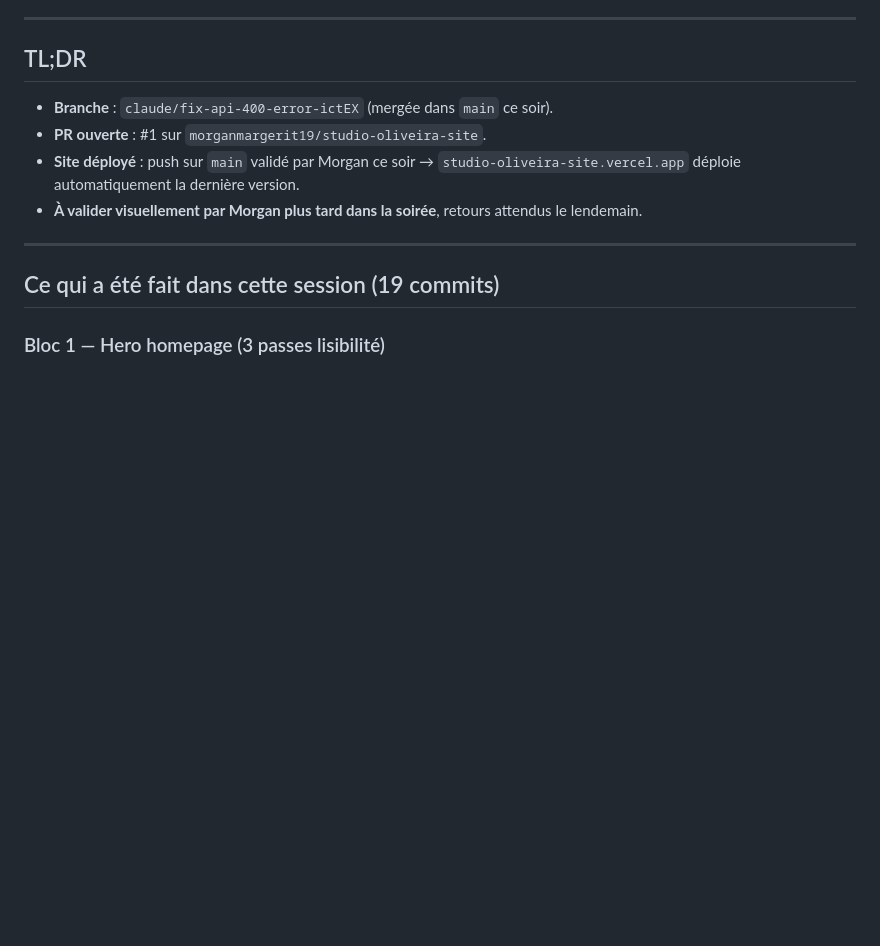
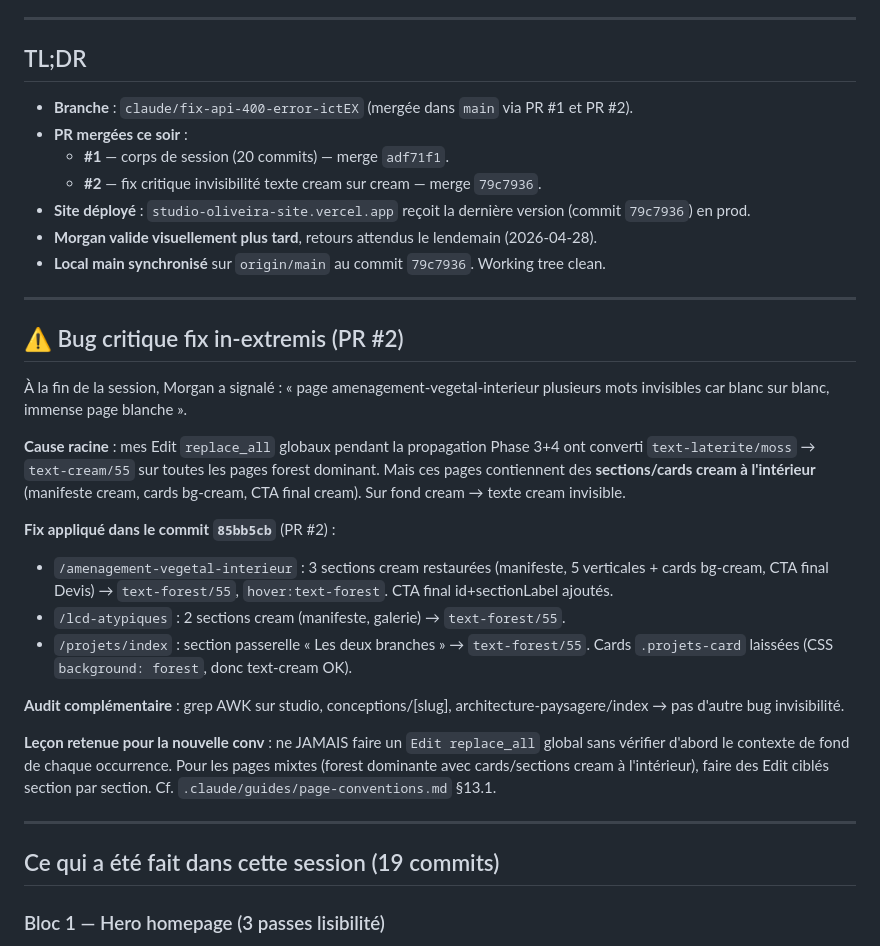
Before and after one commit to studio-jonathan-oliveira/studio-oliveira-site, a Markdown page: .claude/handoff-2026-04-27.md, the part around the change. GitHub-like rendering; blank space fills up the shorter version.

Commit message:
docs(handoff): update — PR #2 fix invisibilité cream + état final
Mise à jour du handoff suite au fix critique de fin de session :

- TL;DR enrichi : 2 PR mergées (#1 corps de session, #2 fix invisibilité),
  commit déployé en prod = 79c7936.
- Nouvelle section "⚠️ Bug critique fix in-extremis (PR #2)" : cause
  racine (Edit replace_all global sans vérification contexte fond),
  fix appliqué (3 pages avec sections cream restaurées en forest/55),
  leçon retenue pour les futures sessions.

```diff
--- a/.claude/handoff-2026-04-27.md
+++ b/.claude/handoff-2026-04-27.md
@@ -6,10 +6,31 @@ Document de reprise pour la prochaine session Claude Code (web ou CLI). À lire
 
 ## TL;DR
 
-- **Branche** : `claude/fix-api-400-error-ictEX` (mergée dans `main` ce soir).
-- **PR ouverte** : #1 sur `morganmargerit19/studio-oliveira-site`.
-- **Site déployé** : push sur `main` validé par Morgan ce soir → `studio-oliveira-site.vercel.app` déploie automatiquement la dernière version.
-- **À valider visuellement par Morgan plus tard dans la soirée**, retours attendus le lendemain.
+- **Branche** : `claude/fix-api-400-error-ictEX` (mergée dans `main` via PR #1 et PR #2).
+- **PR mergées ce soir** :
+  - **#1** — corps de session (20 commits) — merge `adf71f1`.
+  - **#2** — fix critique invisibilité texte cream sur cream — merge `79c7936`.
+- **Site déployé** : `studio-oliveira-site.vercel.app` reçoit la dernière version (commit `79c7936`) en prod.
+- **Morgan valide visuellement plus tard**, retours attendus le lendemain (2026-04-28).
+- **Local main synchronisé** sur `origin/main` au commit `79c7936`. Working tree clean.
+
+---
+
+## ⚠️ Bug critique fix in-extremis (PR #2)
+
+À la fin de la session, Morgan a signalé : « page amenagement-vegetal-interieur plusieurs mots invisibles car blanc sur blanc, immense page blanche ».
+
+**Cause racine** : mes Edit `replace_all` globaux pendant la propagation Phase 3+4 ont converti `text-laterite/moss` → `text-cream/55` sur toutes les pages forest dominant. Mais ces pages contiennent des **sections/cards cream à l'intérieur** (manifeste cream, cards bg-cream, CTA final cream). Sur fond cream → texte cream invisible.
+
+**Fix appliqué dans le commit `85bb5cb`** (PR #2) :
+
+- `/amenagement-vegetal-interieur` : 3 sections cream restaurées (manifeste, 5 verticales + cards bg-cream, CTA final Devis) → `text-forest/55`, `hover:text-forest`. CTA final id+sectionLabel ajoutés.
+- `/lcd-atypiques` : 2 sections cream (manifeste, galerie) → `text-forest/55`.
+- `/projets/index` : section passerelle « Les deux branches » → `text-forest/55`. Cards `.projets-card` laissées (CSS `background: forest`, donc text-cream OK).
+
+**Audit complémentaire** : grep AWK sur studio, conceptions/[slug], architecture-paysagere/index → pas d'autre bug invisibilité.
+
+**Leçon retenue pour la nouvelle conv** : ne JAMAIS faire un `Edit replace_all` global sans vérifier d'abord le contexte de fond de chaque occurrence. Pour les pages mixtes (forest dominante avec cards/sections cream à l'intérieur), faire des Edit ciblés section par section. Cf. `.claude/guides/page-conventions.md` §13.1.
 
 ---
 
```
